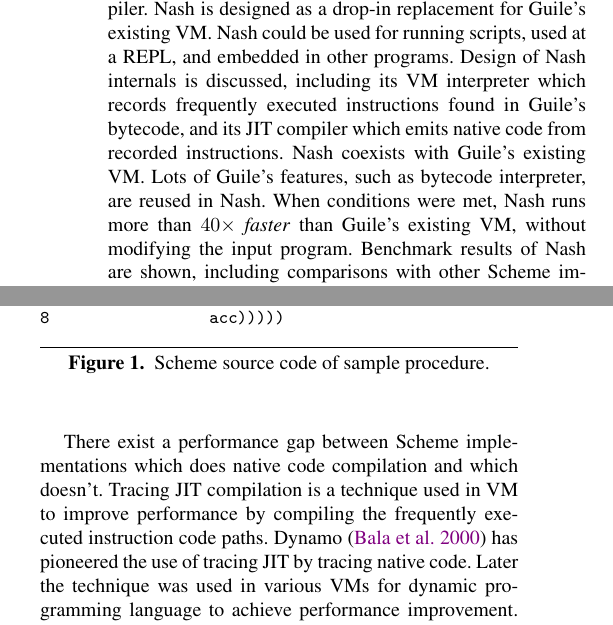
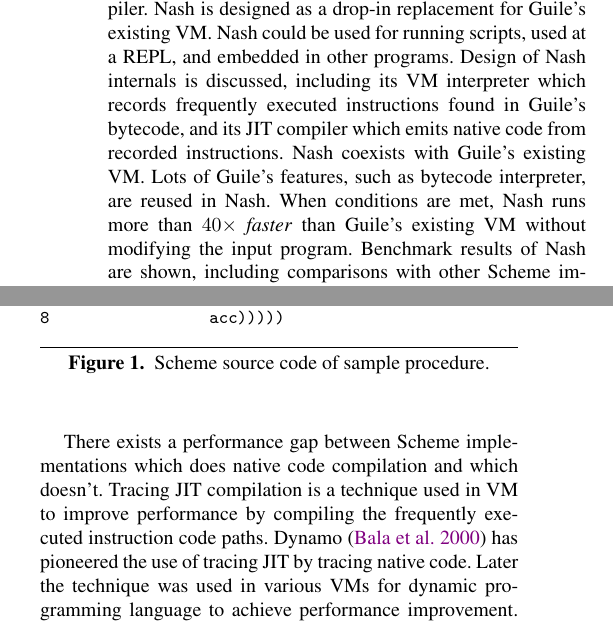
Before and after one commit to 8c6794b6/guile-tjit-documentation, a LaTeX paper (nash.tex): two parts of the columns of page 1 of 10, joined at a grey line, cut so that both start at the same text. Compiled offline with pdfLaTeX; a missing font is replaced by an installed copy or a similar font.

Commit message:
Minor update

```diff
--- a/nash.tex
+++ b/nash.tex
@@ -99,8 +99,8 @@
 which records frequently executed instructions found in Guile's bytecode, and
 its JIT compiler which emits native code from recorded instructions. Nash
 coexists with Guile's existing VM.\@ Lots of Guile's features, such as
-bytecode interpreter, are reused in Nash. When conditions were met, Nash runs
-more than \textit{$40\times$ faster} than Guile's existing VM, without
+bytecode interpreter, are reused in Nash. When conditions are met, Nash runs
+more than \textit{$40\times$ faster} than Guile's existing VM without
 modifying the input program. Benchmark results of Nash are shown, including
 comparisons with other Scheme implementations.
 
@@ -130,12 +130,12 @@
 Larceny~\cite{hansen1992impact}, or in a mixture of AOT and JIT compilation,
 such as in Pycket~\cite{bauman2015pycket}, and Racket~\cite{flatt2013racket}.
 
-There exist a performance gap between Scheme implementations which does native
-code compilation and which doesn't. Tracing JIT compilation is a technique
-used in VM to improve performance by compiling the frequently executed
-instruction code paths. Dynamo~\cite{bala2000dynamo} has pioneered the use of
-tracing JIT by tracing native code. Later the technique was used in various
-VMs for dynamic programming language to achieve performance
+There exists a performance gap between Scheme implementations which does
+native code compilation and which doesn't. Tracing JIT compilation is a
+technique used in VM to improve performance by compiling the frequently
+executed instruction code paths. Dynamo~\cite{bala2000dynamo} has pioneered
+the use of tracing JIT by tracing native code. Later the technique was used in
+various VMs for dynamic programming language to achieve performance
 improvement. Languages such as Lua~\cite{pall2016luajit},
 JavaScript~\cite{gal2009trace}, and Python~\cite{bolz2009tracing} have made
 success with VMs which implement tracing JIT.\@
```
Also changed, not shown: nash.tex (7 more changed lines).
